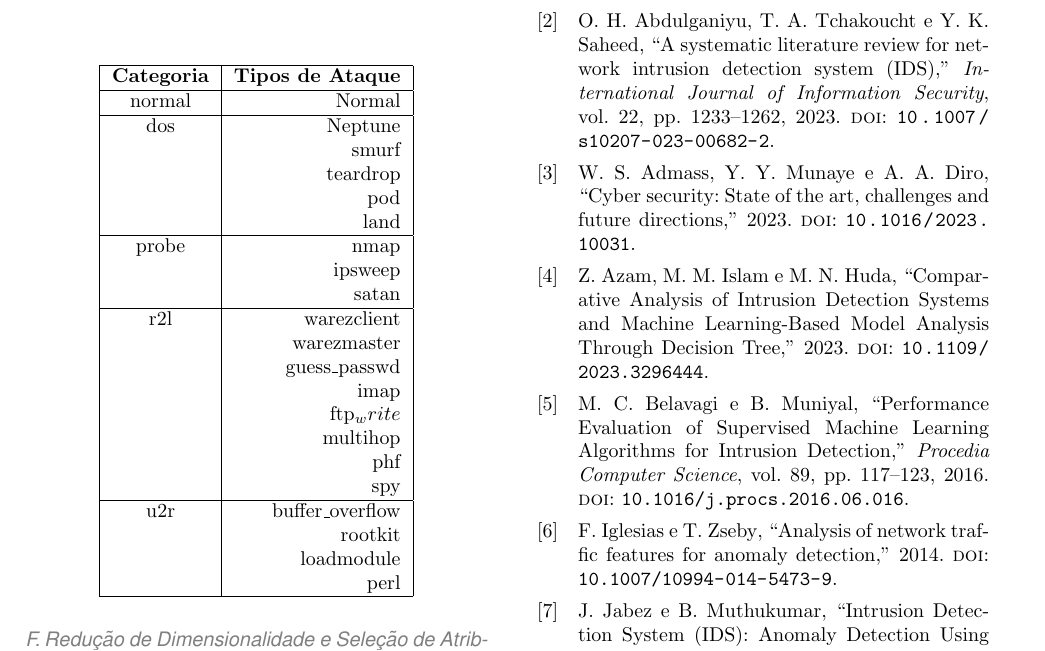
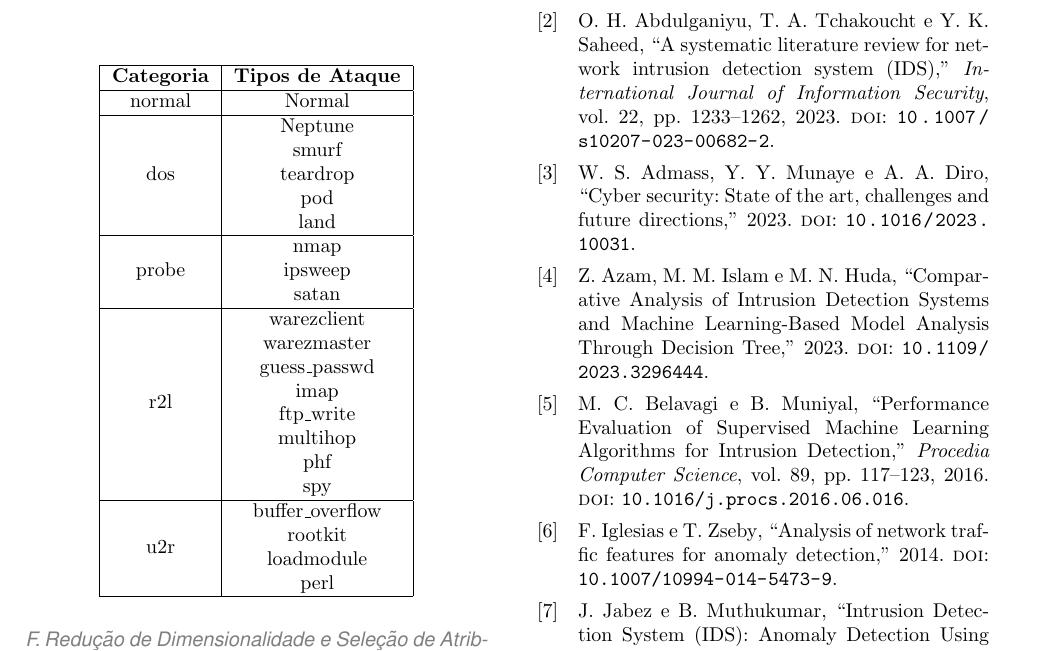
Before and after one commit to Marcela1204/TCC, a LaTeX document (documentacao/final/main.tex): part of page 4 of 5, cut so that both start at the same text. Compiled offline with pdfLaTeX.

Commit message:
tabela centralizada

```diff
--- a/documentacao/final/main.tex
+++ b/documentacao/final/main.tex
@@ -393,36 +393,35 @@ A base de dados conta com os seguintes valores
 Destes valores os ataques forma separados nas seguintes categorias: $normal$, $dos$, $probe$, $r2l$, $u2r$ Para melhor vizualizacao da matriz de correlacao.
 \linebreak \\
 \begin{center}
-
-\begin{tabular}{|c|r|}
+\begin{tabular}{|c|c|}
     \hline
     \textbf{Categoria} & \textbf{Tipos de Ataque} \\
     \hline
     normal & Normal \\
     \hline
-	dos & Neptune \\
+    \multirow{5}{*}{dos} & Neptune \\
         & smurf \\
         & teardrop \\
         & pod \\
         & land \\
     \hline
-	probe & nmap \\
+    \multirow{3}{*}{probe} & nmap \\
           & ipsweep \\
           & satan \\
     \hline
-	r2l & warezclient \\
+    \multirow{8}{*}{r2l} & warezclient \\
         & warezmaster \\
-	    & 	guess\_passwd \\
-	    & 	imap \\
-	    & 	ftp_write \\
-	    & 	multihop \\
-	    & 	phf \\
-	    & 	spy \\
+        & guess\_passwd \\
+        & imap \\
+        & ftp\_write \\
+        & multihop \\
+        & phf \\
+        & spy \\
     \hline
-	u2r & buffer\_overflow \\
-	    & 	rootkit \\
-	    & 	loadmodule \\
-	    & 	perl \\
+    \multirow{4}{*}{u2r} & buffer\_overflow \\
+        & rootkit \\
+        & loadmodule \\
+        & perl \\
     \hline
 \end{tabular}
 \end{center}
```
Also changed, not shown: documentacao/final/main.pdf, 4 other files. Lines whose indentation alone changed are shown as unchanged.
